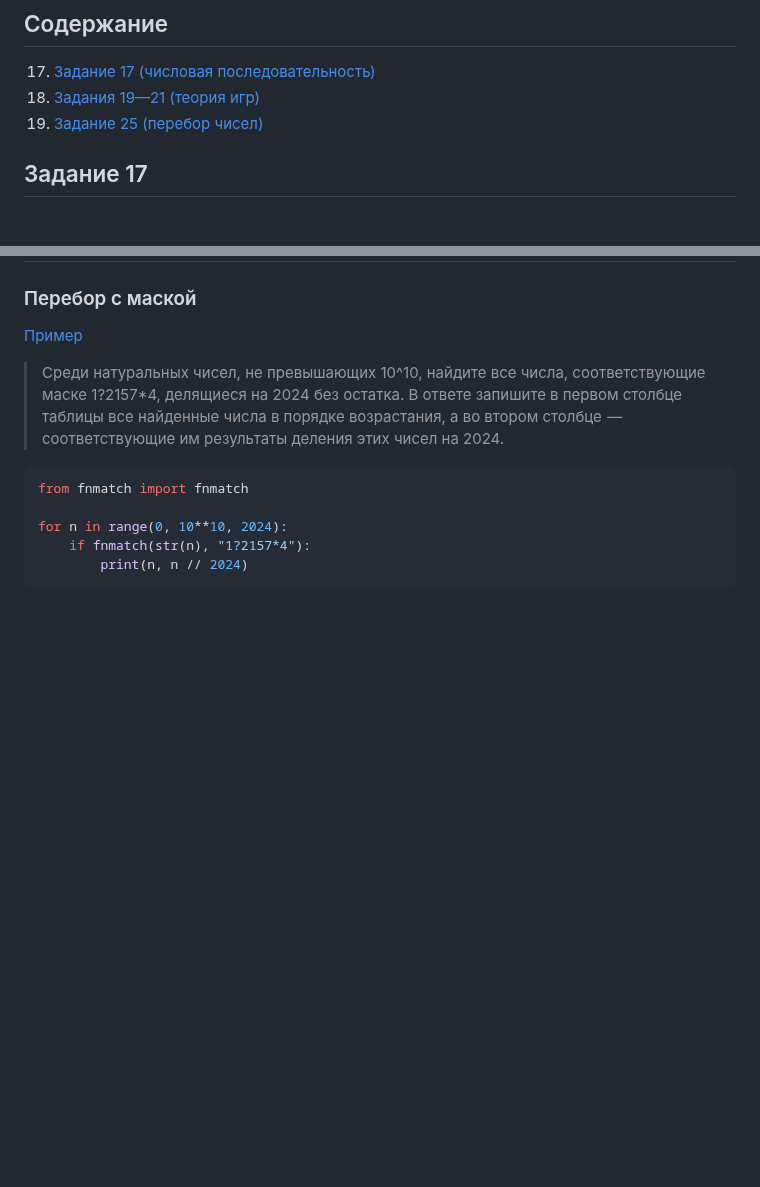
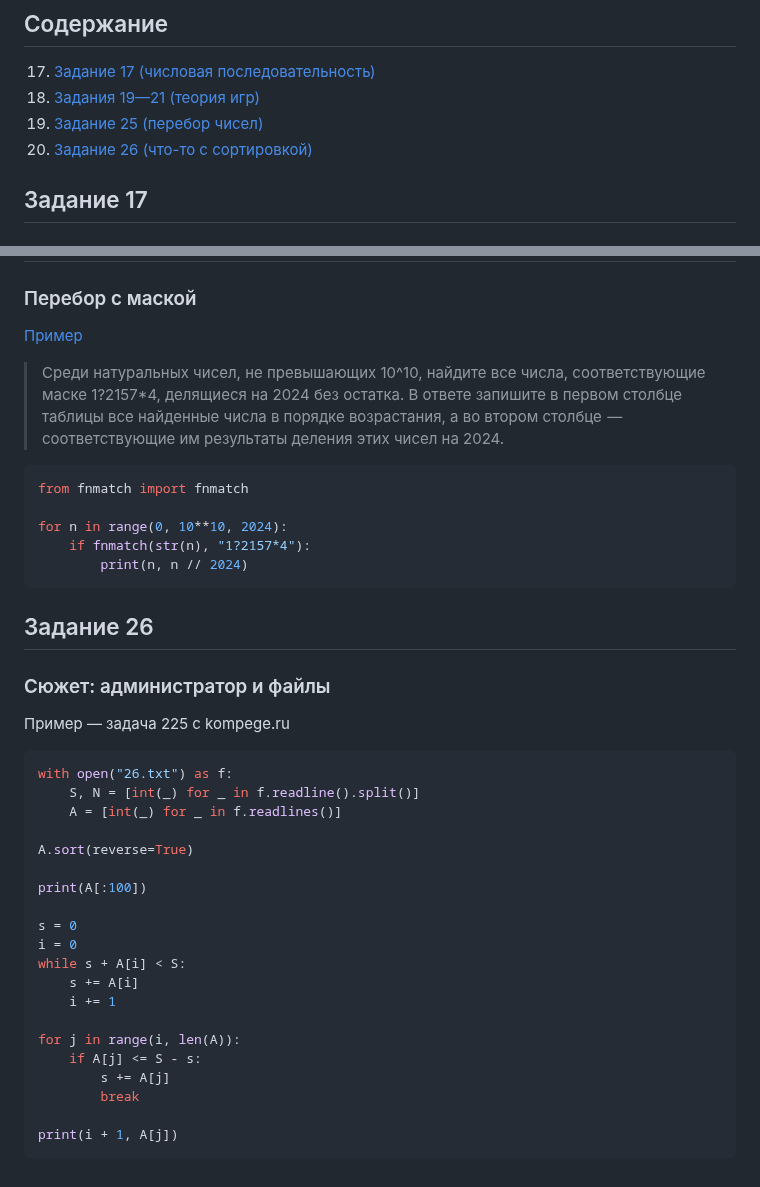
Before and after one commit to isbur-tutorship/inf-ege, a Markdown page: README.md, 2 parts joined by grey strips. Drawn GitHub-style; blank space fills up the shorter version.

Commit message:
Задание 26: администратор и файлы

````diff
--- a/README.md
+++ b/README.md
@@ -4,6 +4,7 @@
 17. [Задание 17 (числовая последовательность)](#задание-17)
 19. [Задания 19—21 (теория игр)](#задания-1921)
 25. [Задание 25 (перебор чисел)](#задание-25)
+26. [Задание 26 (что-то с сортировкой)](#задание-26)
 
 ## Задание 17
 
@@ -129,3 +130,29 @@ for n in range(0, 10**10, 2024):
     if fnmatch(str(n), "1?2157*4"):
         print(n, n // 2024)
 ```
+
+## Задание 26
+### Сюжет: администратор и файлы
+Пример — задача 225 с kompege.ru
+```python
+with open("26.txt") as f:
+    S, N = [int(_) for _ in f.readline().split()]
+    A = [int(_) for _ in f.readlines()]
+
+A.sort(reverse=True)
+
+print(A[:100])
+
+s = 0
+i = 0
+while s + A[i] < S:
+    s += A[i]
+    i += 1
+
+for j in range(i, len(A)):
+    if A[j] <= S - s:
+        s += A[j]
+        break
+
+print(i + 1, A[j])
+```
````
